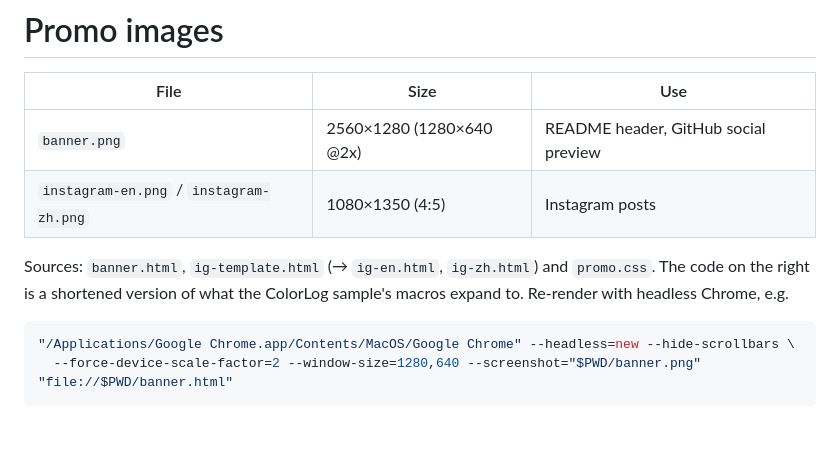
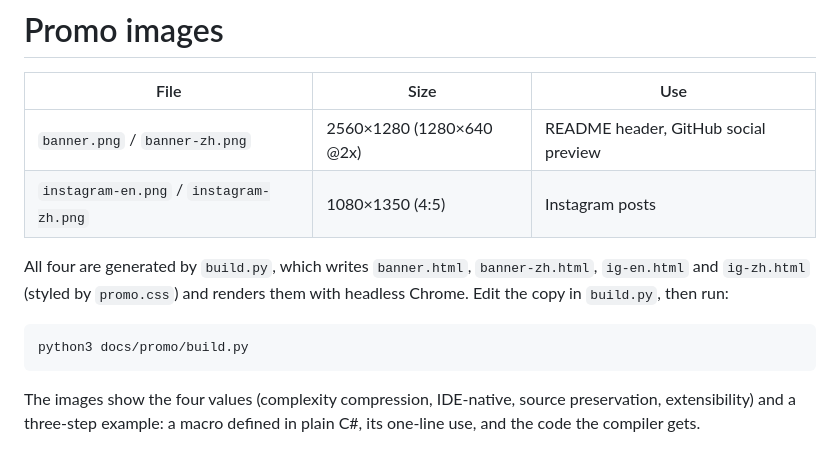
Before and after one commit to Howchilll/CSMacro, a Markdown page: docs/promo/README.md, the part around the change. Drawn GitHub-style; blank space fills up the shorter version.

````diff
--- a/docs/promo/README.md
+++ b/docs/promo/README.md
@@ -2,13 +2,15 @@
 
 | File | Size | Use |
 |---|---|---|
-| `banner.png` | 2560×1280 (1280×640 @2x) | README header, GitHub social preview |
+| `banner.png` / `banner-zh.png` | 2560×1280 (1280×640 @2x) | README header, GitHub social preview |
 | `instagram-en.png` / `instagram-zh.png` | 1080×1350 (4:5) | Instagram posts |
 
-Sources: `banner.html`, `ig-template.html` (→ `ig-en.html`, `ig-zh.html`) and `promo.css`. The code on the right is a
-shortened version of what the ColorLog sample's macros expand to. Re-render with headless Chrome, e.g.
+All four are generated by `build.py`, which writes `banner.html`, `banner-zh.html`, `ig-en.html` and `ig-zh.html`
+(styled by `promo.css`) and renders them with headless Chrome. Edit the copy in `build.py`, then run:
 
 ```bash
-"/Applications/Google Chrome.app/Contents/MacOS/Google Chrome" --headless=new --hide-scrollbars \
-  --force-device-scale-factor=2 --window-size=1280,640 --screenshot="$PWD/banner.png" "file://$PWD/banner.html"
+python3 docs/promo/build.py
 ```
+
+The images show the four values (complexity compression, IDE-native, source preservation, extensibility) and a
+three-step example: a macro defined in plain C#, its one-line use, and the code the compiler gets.
````
Also changed, not shown: README.md (+12 -3 lines), docs/promo/banner-zh.png (added), docs/promo/banner.png, docs/promo/instagram-en.png, docs/promo/instagram-zh.png, 7 other files.
